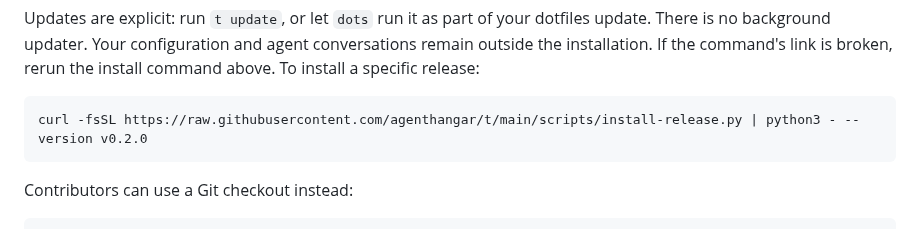
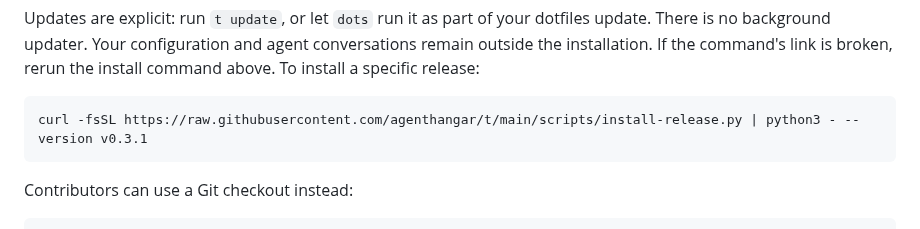
Before and after one commit to agenthangar/t, a Markdown page: README.md, the part around one of its changes. Drawn GitHub-style.

````diff
--- a/README.md
+++ b/README.md
@@ -238,7 +238,7 @@ remain outside the installation. If the command's link is broken, rerun the inst
 command above. To install a specific release:
 
 ```sh
-curl -fsSL https://raw.githubusercontent.com/agenthangar/t/main/scripts/install-release.py | python3 - --version v0.2.0
+curl -fsSL https://raw.githubusercontent.com/agenthangar/t/main/scripts/install-release.py | python3 - --version v0.3.1
 ```
 
 Contributors can use a Git checkout instead:
````
Also changed, not shown: other parts of README.md (+1 -1 lines), docs/launch/linkedin.md (+22 -34 lines), docs/media/README.md (+38 -20 lines), docs/media/demo-poster.png, docs/media/demo.gif, docs/media/social-card.png, 3 other files.
